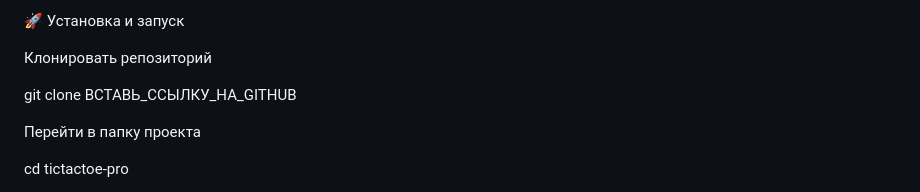
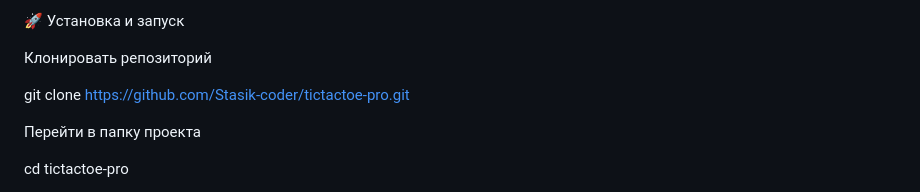
Before and after one commit to Stasik-coder/tictactoe-pro, a Markdown page: README.md, the part around one of its changes. Drawn GitHub-style.

```diff
--- a/README.md
+++ b/README.md
@@ -44,7 +44,7 @@ Netlify
 
 Клонировать репозиторий
 
-git clone ВСТАВЬ_ССЫЛКУ_НА_GITHUB
+git clone https://github.com/Stasik-coder/tictactoe-pro.git
 
 Перейти в папку проекта
 
```
Also changed, not shown: other parts of README.md (+1 -0 lines).
